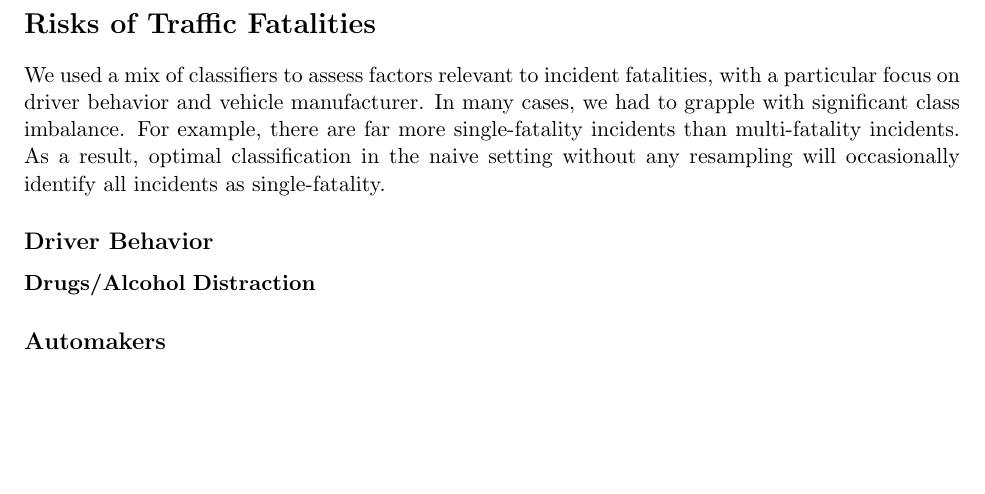
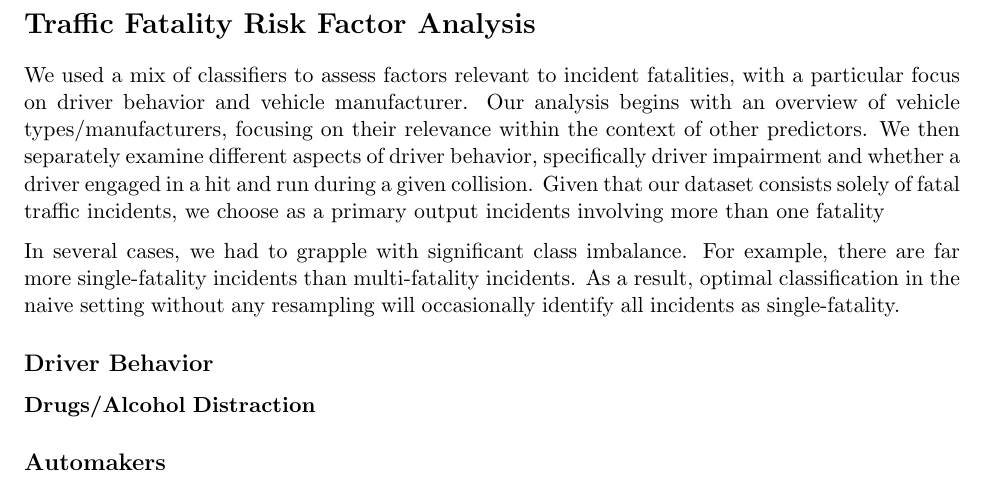
Before and after one commit to DesmondCole/503Project, a LaTeX document (report/503FinalReport.tex): part of page 4 of 9, cut at the place of the change, the shorter picture padded with empty space. Compiled offline with pdfLaTeX.

Commit message:
Report update

```diff
--- a/report/503FinalReport.tex
+++ b/report/503FinalReport.tex
@@ -84,8 +84,10 @@ To tease out potential state-level variation in daily cycles, we used shape-base
 \end{table}
 
 
-\section*{Risks of Traffic Fatalities}
-We used a mix of classifiers to assess factors relevant to incident fatalities, with a particular focus on driver behavior and vehicle manufacturer. In many cases, we had to grapple with significant class imbalance. For example, there are far more single-fatality incidents than multi-fatality incidents. As a result, optimal classification in the naive setting without any resampling will occasionally identify all incidents as single-fatality.
+\section*{Traffic Fatality Risk Factor Analysis}
+We used a mix of classifiers to assess factors relevant to incident fatalities, with a particular focus on driver behavior and vehicle manufacturer. Our analysis begins with an overview of vehicle types/manufacturers, focusing on their relevance within the context of other predictors. We then separately examine different aspects of driver behavior, specifically driver impairment and whether a driver engaged in a hit and run during a given collision. Given that our dataset consists solely of fatal traffic incidents, we choose as a primary output incidents involving more than one fatality
+
+In several cases, we had to grapple with significant class imbalance. For example, there are far more single-fatality incidents than multi-fatality incidents. As a result, optimal classification in the naive setting without any resampling will occasionally identify all incidents as single-fatality.
 
 \subsection*{Driver Behavior}
 \textbf{Drugs/Alcohol}
```
Also changed, not shown: report/503FinalReport.pdf, report/503FinalReport.tex (10 more changed lines), 5 other files.
